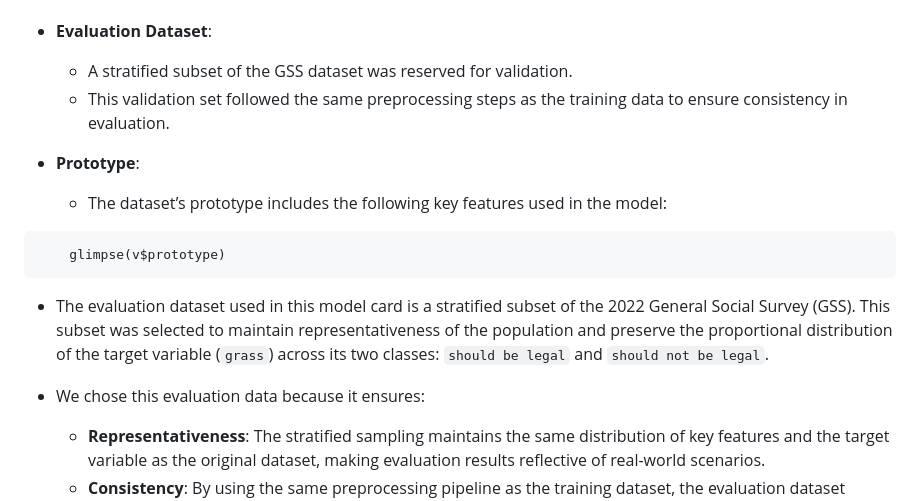
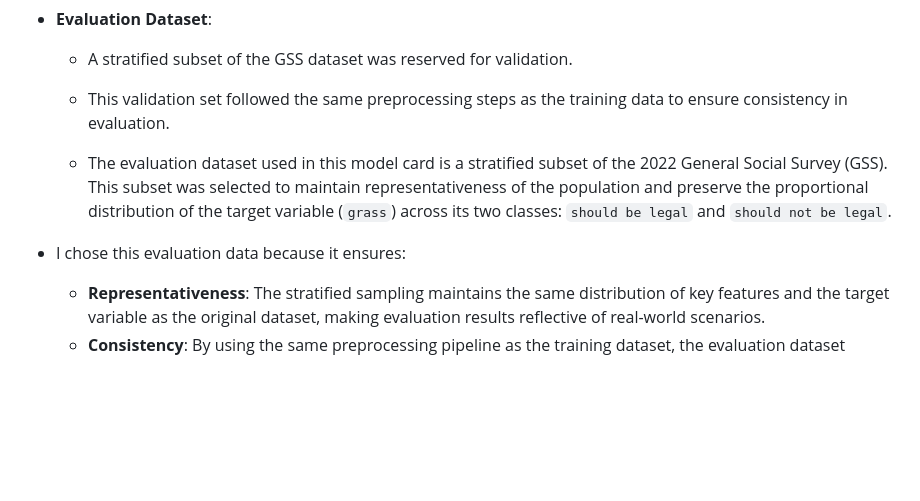
Before and after one commit to ire2/Predict_Poli, a Markdown page: README.md, the part around the change. Rendered like a GitHub page; blank space fills up the shorter version.

````diff
--- a/README.md
+++ b/README.md
@@ -74,15 +74,9 @@
   - A stratified subset of the GSS dataset was reserved for validation.
   - This validation set followed the same preprocessing steps as the training data to ensure consistency in evaluation.
 
-- **Prototype**:
-  - The dataset’s prototype includes the following key features used in the model:
-```{r}
-    glimpse(v$prototype)
-```
-
   - The evaluation dataset used in this model card is a stratified subset of the 2022 General Social Survey (GSS). This subset was selected to maintain representativeness of the population and preserve the proportional distribution of the target variable (`grass`) across its two classes: `should be legal` and `should not be legal`.
 
-- We chose this evaluation data because it ensures:
+- I chose this evaluation data because it ensures:
   - **Representativeness**: The stratified sampling maintains the same distribution of key features and the target variable as the original dataset, making evaluation results reflective of real-world scenarios.
   - **Consistency**: By using the same preprocessing pipeline as the training dataset, the evaluation dataset eliminates variability caused by differences in data preparation.
   - **Fair Assessment**: The stratified split avoids bias that could arise from imbalanced or non-representative subsets, providing a reliable estimate of the model’s generalization performance.
````
